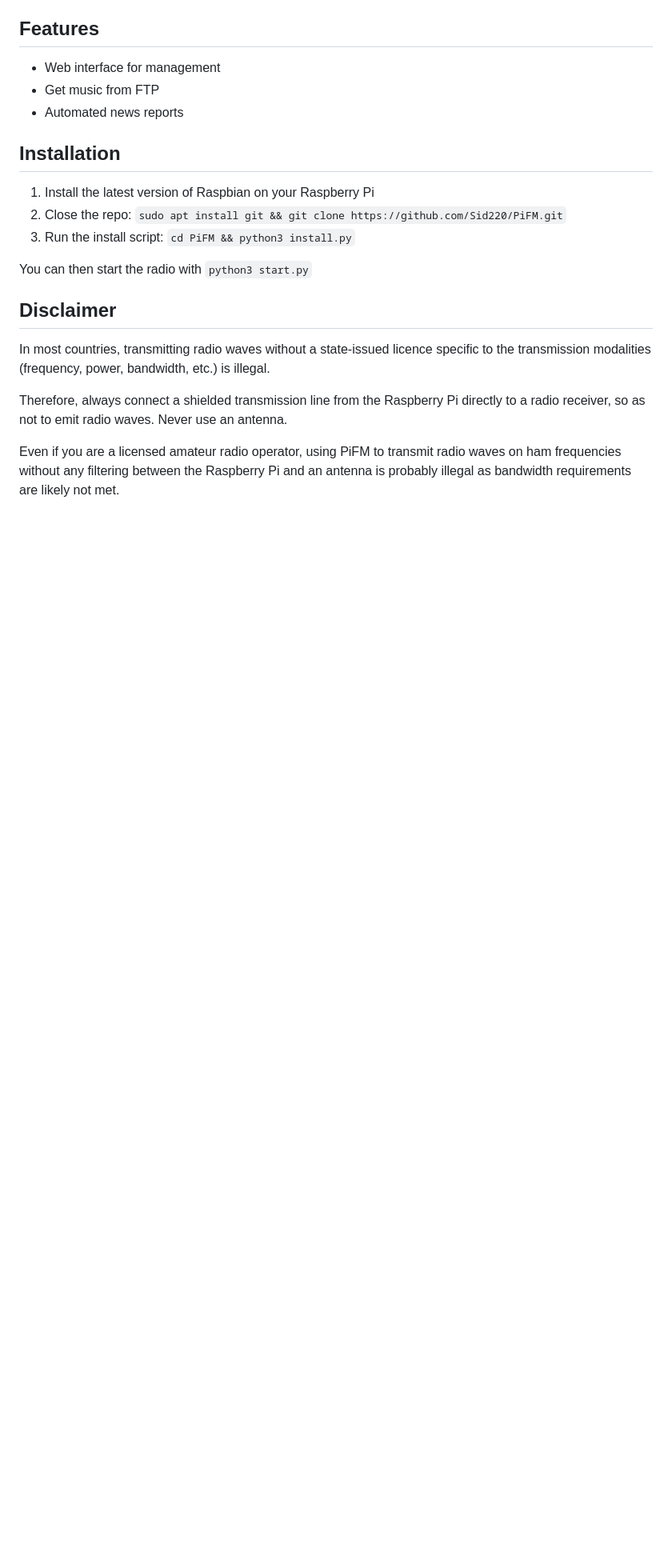
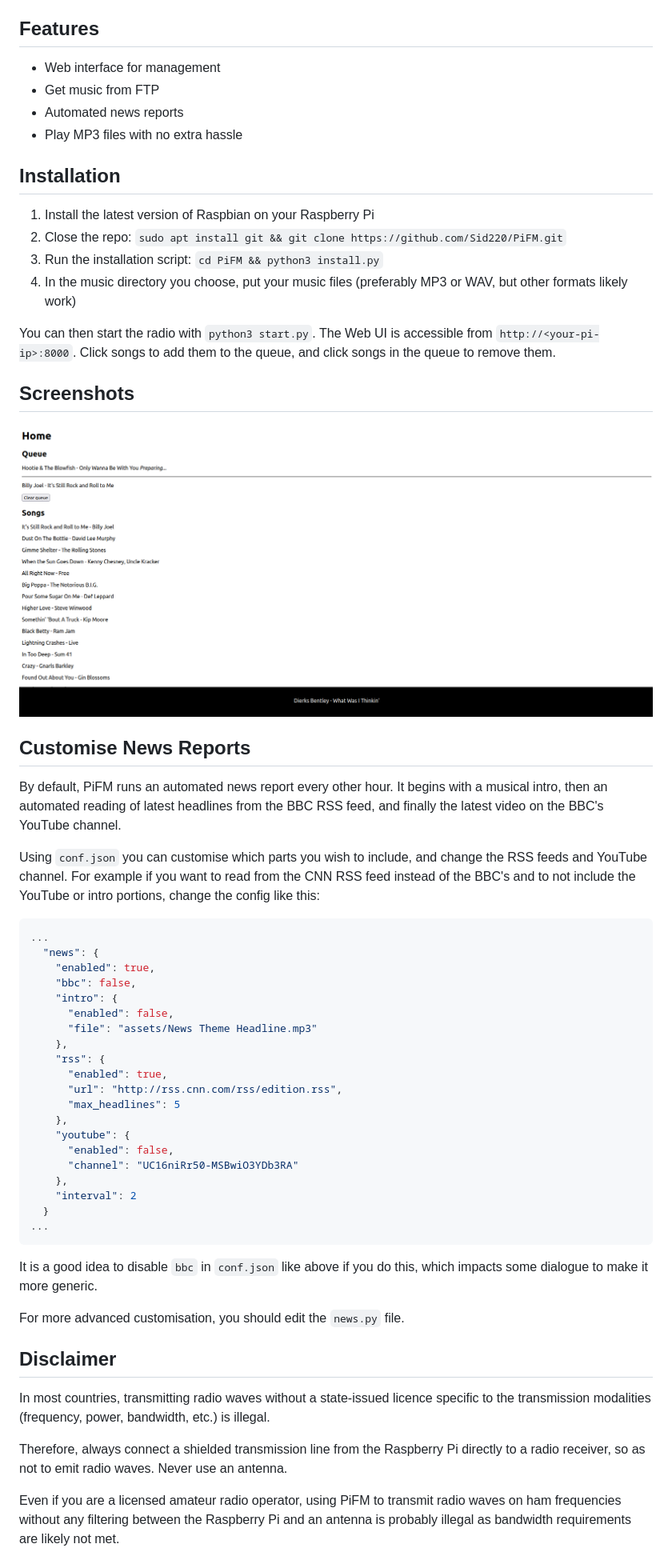
Before and after one commit to Sid220/PiFM, a Markdown page: README.md, the part around the change. Shown: that part at 80% size. GitHub-like rendering; pictures changed too: docs/img.png (added); blank space fills up the shorter version.

````diff
--- a/README.md
+++ b/README.md
@@ -6,15 +6,52 @@ A complete radio station for the Raspberry Pi
 - Web interface for management
 - Get music from FTP
 - Automated news reports
+- Play MP3 files with no extra hassle
 
 ## Installation
 1. Install the latest version of Raspbian on your Raspberry Pi
 2. Close the repo:
 ```sudo apt install git && git clone https://github.com/Sid220/PiFM.git```
-3. Run the install script:
+3. Run the installation script:
 ```cd PiFM && python3 install.py```
+4. In the music directory you choose, put your music files (preferably MP3 or WAV, but other formats likely work)
 
-You can then start the radio with ```python3 start.py```
+You can then start the radio with ```python3 start.py```.
+The Web UI is accessible from ```http://<your-pi-ip>:8000```. Click songs to add them to the queue, and click songs in the queue to remove them.
+
+## Screenshots
+![Web Interface](docs/img.png)
+
+## Customise News Reports
+By default, PiFM runs an automated news report every other hour. It begins with a musical intro, then an automated reading of latest headlines from the BBC RSS feed, and finally the latest video on the BBC's YouTube channel.
+
+Using `conf.json` you can customise which parts you wish to include, and change the RSS feeds and YouTube channel.
+For example if you want to read from the CNN RSS feed instead of the BBC's and to not include the YouTube or intro portions, change the config like this:
+```json
+...
+  "news": {
+    "enabled": true,
+    "bbc": false,
+    "intro": {
+      "enabled": false,
+      "file": "assets/News Theme Headline.mp3"
+    },
+    "rss": {
+      "enabled": true,
+      "url": "http://rss.cnn.com/rss/edition.rss",
+      "max_headlines": 5
+    },
+    "youtube": {
+      "enabled": false,
+      "channel": "UC16niRr50-MSBwiO3YDb3RA"
+    },
+    "interval": 2
+  }
+...
+```
+It is a good idea to disable `bbc` in `conf.json` like above if you do this, which impacts some dialogue to make it more generic.
+
+For more advanced customisation, you should edit the `news.py` file.
 
 ## Disclaimer
 In most countries, transmitting radio waves without a state-issued licence specific to the transmission modalities (frequency, power, bandwidth, etc.) is illegal.
````
